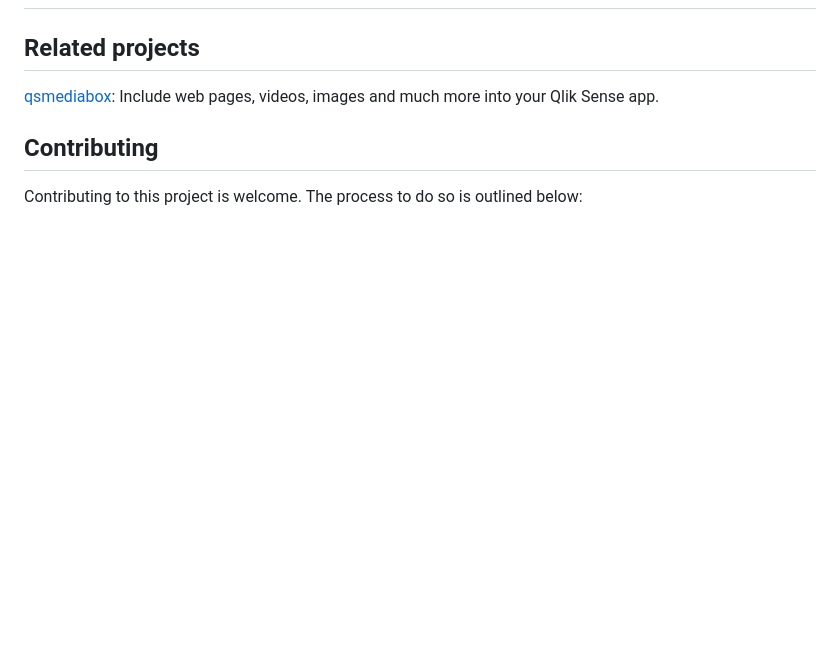
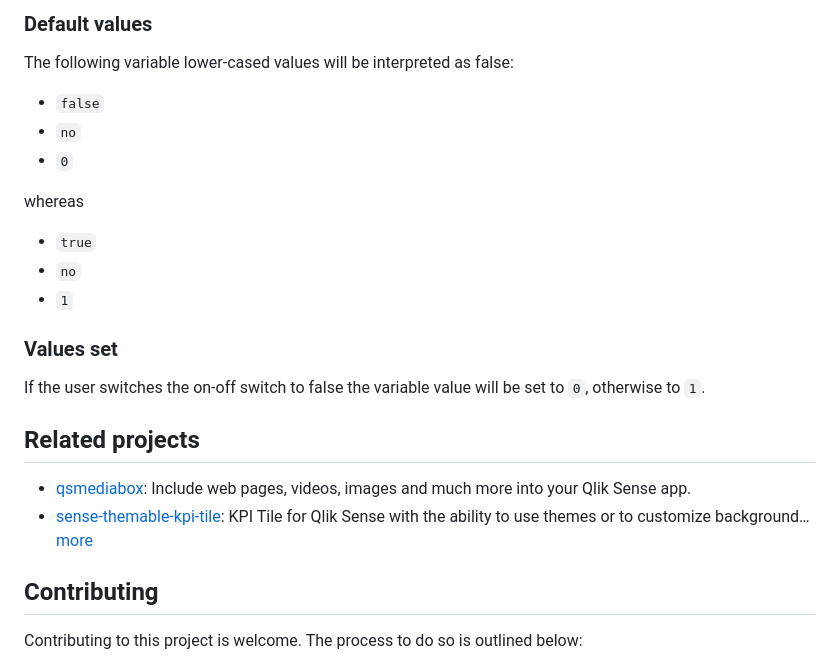
Before and after one commit to stefanwalther/sense-on-off-switch, a Markdown page: README.md, the part around one of its changes. GitHub-like rendering; blank space fills up the shorter version.

```diff
--- a/README.md
+++ b/README.md
@@ -11,6 +50,25 @@
+### Default values
+
+The following variable lower-cased values will be interpreted as false:
+
+* `false`
+* `no`
+* `0`
+
+whereas
+
+* `true`
+* `no`
+* `1`
+
+### Values set
+
+If the user switches the on-off switch to false the variable value will be set to `0`, otherwise to `1`.
+
 ## Related projects
 
-[qsmediabox](https://github.com/stefanwalther/qsMediaBox): Include web pages, videos, images and much more into your Qlik Sense app.
+* [qsmediabox](https://github.com/stefanwalther/qsMediaBox): Include web pages, videos, images and much more into your Qlik Sense app.
+* [sense-themable-kpi-tile](https://github.com/stefanwalther/sense-themable-kpi-tile): KPI Tile for Qlik Sense with the ability to use themes or to customize background… [more](https://github.com/stefanwalther/sense-themable-kpi-tile)
 
 ## Contributing
 
```
Also changed, not shown: other parts of README.md (+42 -3 lines), .verb.md (+2 -1 lines), docs/images/On-Off-Switch--Qlik-Sense_large.png (renamed from docs/images/qsOnOffSwitch_for_Qlik_Sense.png), docs/images/On-Off-Switch--Qlik-Sense_small.png (added), docs/images/On-Off-Switch--Qlik-Sense_wide.png (added), docs/images/prop-panel.png (added), 7 other files.
